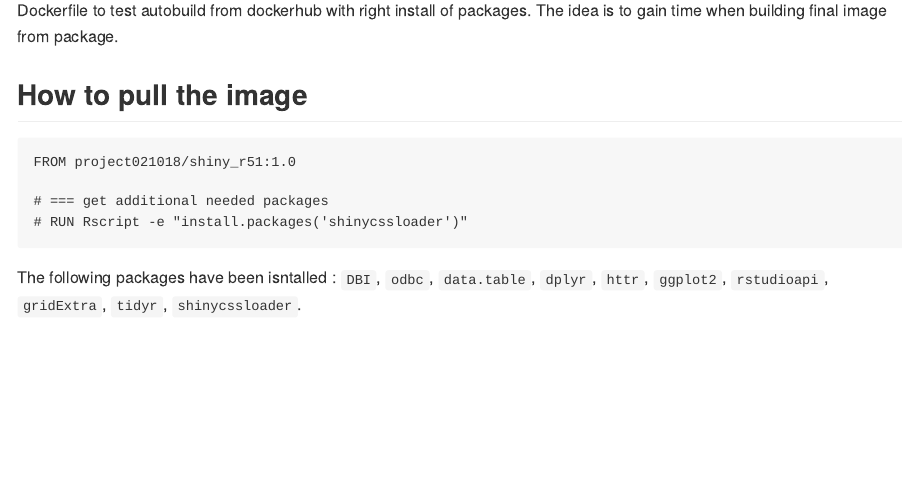
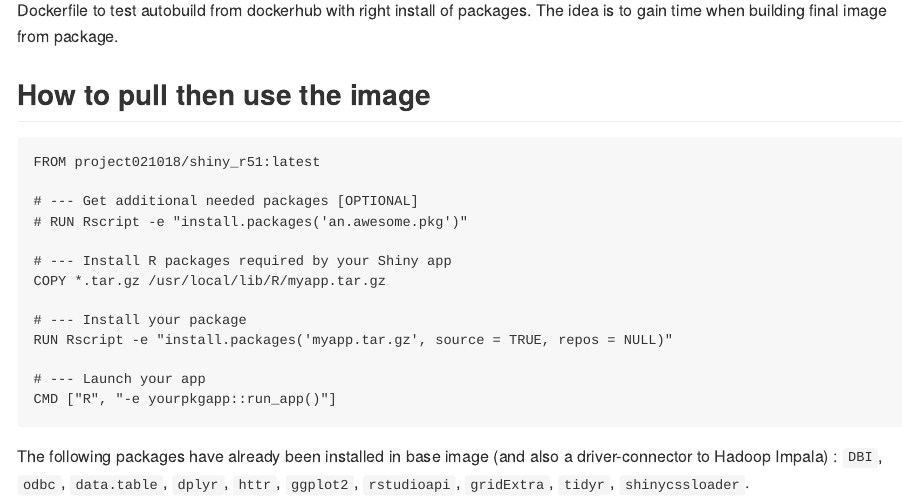
Before and after one commit to goodfr/docker4shiny, an R Markdown document (README.Rmd): the page in a window 1100 px wide, from 180 px down. The pictures show the output file README.md that the author committed with the source, drawn offline in the style of GitHub.

Commit message:
wrap up and ergo +

````diff
--- a/README.Rmd
+++ b/README.Rmd
@@ -11,13 +11,22 @@
 
 Dockerfile to test autobuild from dockerhub with right install of packages. The idea is to gain time when building final image from package.
 
-## How to pull the image
+## How to pull then use the image
 
 ```{Docker, eval = FALSE}
-FROM project021018/shiny_r51:1.0
+FROM project021018/shiny_r51:latest
 
-# === get additional needed packages
-# RUN Rscript -e "install.packages('shinycssloader')"
+# --- Get additional needed packages [OPTIONAL]
+# RUN Rscript -e "install.packages('an.awesome.pkg')"
+
+# --- Install R packages required by your Shiny app
+COPY *.tar.gz /usr/local/lib/R/myapp.tar.gz
+
+# --- Install your package
+RUN Rscript -e "install.packages('myapp.tar.gz', source = TRUE, repos = NULL)"
+
+# --- Launch your app
+CMD ["R", "-e yourpkgapp::run_app()"]
 ```
 
-The following packages have been isntalled : `DBI`, `odbc`, `data.table`, `dplyr`, `httr`, `ggplot2`, `rstudioapi`, `gridExtra`, `tidyr`, `shinycssloader`.
+The following packages have already been installed in base image (and also a driver-connector to Hadoop Impala) : `DBI`, `odbc`, `data.table`, `dplyr`, `httr`, `ggplot2`, `rstudioapi`, `gridExtra`, `tidyr`, `shinycssloader`.
````
Also changed, not shown: README.md, 2 other files.
